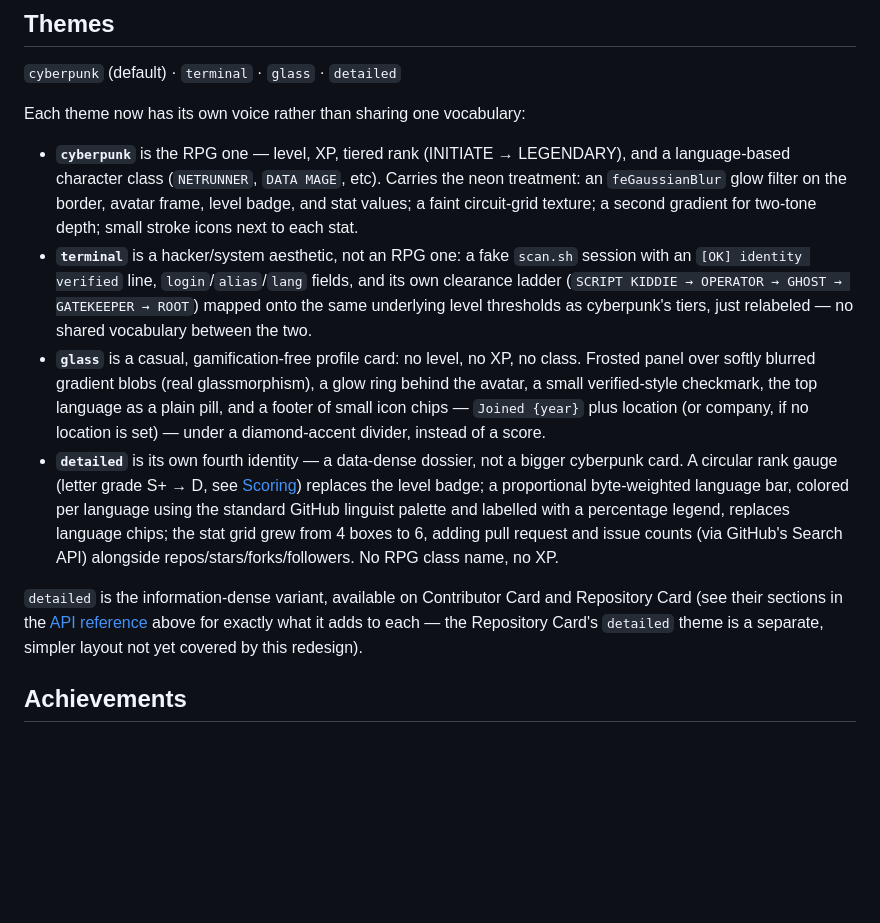
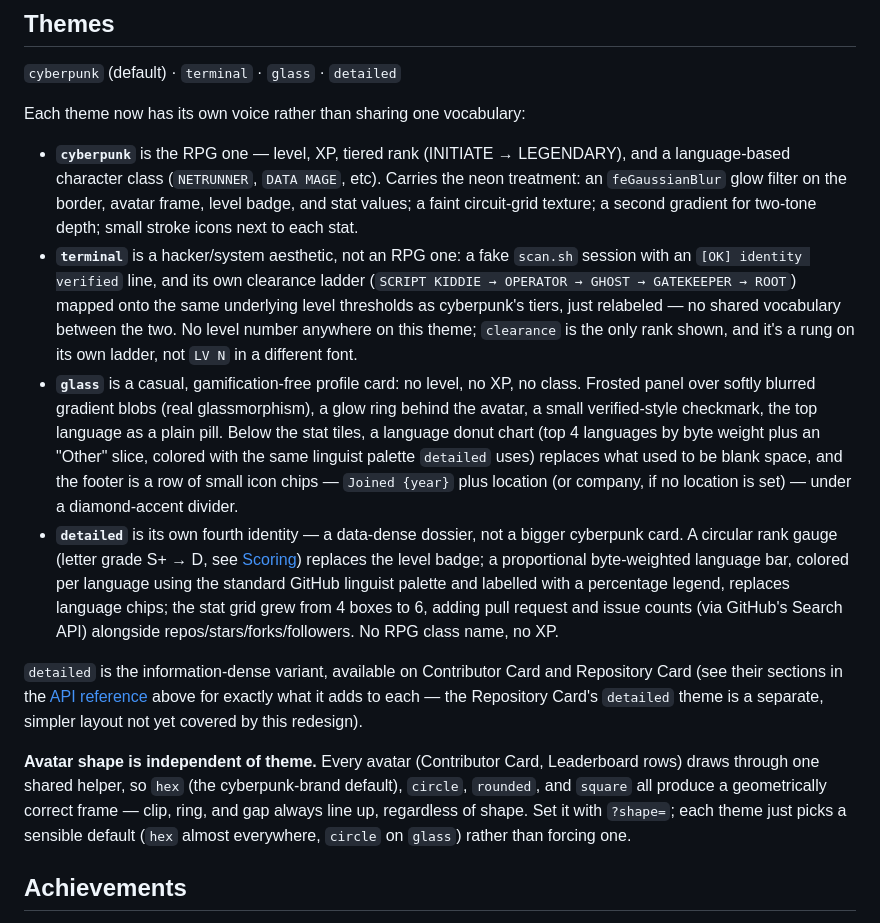
Before and after one commit to Boy-Offi9/Contributor-Codex, a Markdown page: README.md, the part around one of its changes. Rendered like a GitHub page; blank space fills up the shorter version.

```diff
--- a/README.md
+++ b/README.md
@@ -166,11 +170,13 @@ Icons across all four pages are hand-drawn inline SVG in the same hex/shield mot
 Each theme now has its own voice rather than sharing one vocabulary:
 
 - **`cyberpunk`** is the RPG one — level, XP, tiered rank (INITIATE → LEGENDARY), and a language-based character class (`NETRUNNER`, `DATA MAGE`, etc). Carries the neon treatment: an `feGaussianBlur` glow filter on the border, avatar frame, level badge, and stat values; a faint circuit-grid texture; a second gradient for two-tone depth; small stroke icons next to each stat.
-- **`terminal`** is a hacker/system aesthetic, not an RPG one: a fake `scan.sh` session with an `[OK] identity verified` line, `login`/`alias`/`lang` fields, and its own clearance ladder (`SCRIPT KIDDIE → OPERATOR → GHOST → GATEKEEPER → ROOT`) mapped onto the same underlying level thresholds as cyberpunk's tiers, just relabeled — no shared vocabulary between the two.
-- **`glass`** is a casual, gamification-free profile card: no level, no XP, no class. Frosted panel over softly blurred gradient blobs (real glassmorphism), a glow ring behind the avatar, a small verified-style checkmark, the top language as a plain pill, and a footer of small icon chips — `Joined {year}` plus location (or company, if no location is set) — under a diamond-accent divider, instead of a score.
+- **`terminal`** is a hacker/system aesthetic, not an RPG one: a fake `scan.sh` session with an `[OK] identity verified` line, and its own clearance ladder (`SCRIPT KIDDIE → OPERATOR → GHOST → GATEKEEPER → ROOT`) mapped onto the same underlying level thresholds as cyberpunk's tiers, just relabeled — no shared vocabulary between the two. No level number anywhere on this theme; `clearance` is the only rank shown, and it's a rung on its own ladder, not `LV N` in a different font.
+- **`glass`** is a casual, gamification-free profile card: no level, no XP, no class. Frosted panel over softly blurred gradient blobs (real glassmorphism), a glow ring behind the avatar, a small verified-style checkmark, the top language as a plain pill. Below the stat tiles, a language donut chart (top 4 languages by byte weight plus an "Other" slice, colored with the same linguist palette `detailed` uses) replaces what used to be blank space, and the footer is a row of small icon chips — `Joined {year}` plus location (or company, if no location is set) — under a diamond-accent divider.
 - **`detailed`** is its own fourth identity — a data-dense dossier, not a bigger cyberpunk card. A circular rank gauge (letter grade S+ → D, see [Scoring](#scoring)) replaces the level badge; a proportional byte-weighted language bar, colored per language using the standard GitHub linguist palette and labelled with a percentage legend, replaces language chips; the stat grid grew from 4 boxes to 6, adding pull request and issue counts (via GitHub's Search API) alongside repos/stars/forks/followers. No RPG class name, no XP.
 
 `detailed` is the information-dense variant, available on Contributor Card and Repository Card (see their sections in the [API reference](#api-reference) above for exactly what it adds to each — the Repository Card's `detailed` theme is a separate, simpler layout not yet covered by this redesign).
+
+**Avatar shape is independent of theme.** Every avatar (Contributor Card, Leaderboard rows) draws through one shared helper, so `hex` (the cyberpunk-brand default), `circle`, `rounded`, and `square` all produce a geometrically correct frame — clip, ring, and gap always line up, regardless of shape. Set it with `?shape=`; each theme just picks a sensible default (`hex` almost everywhere, `circle` on `glass`) rather than forcing one.
 
 ## Achievements
 
```
Also changed, not shown: other parts of README.md (+9 -5 lines).
